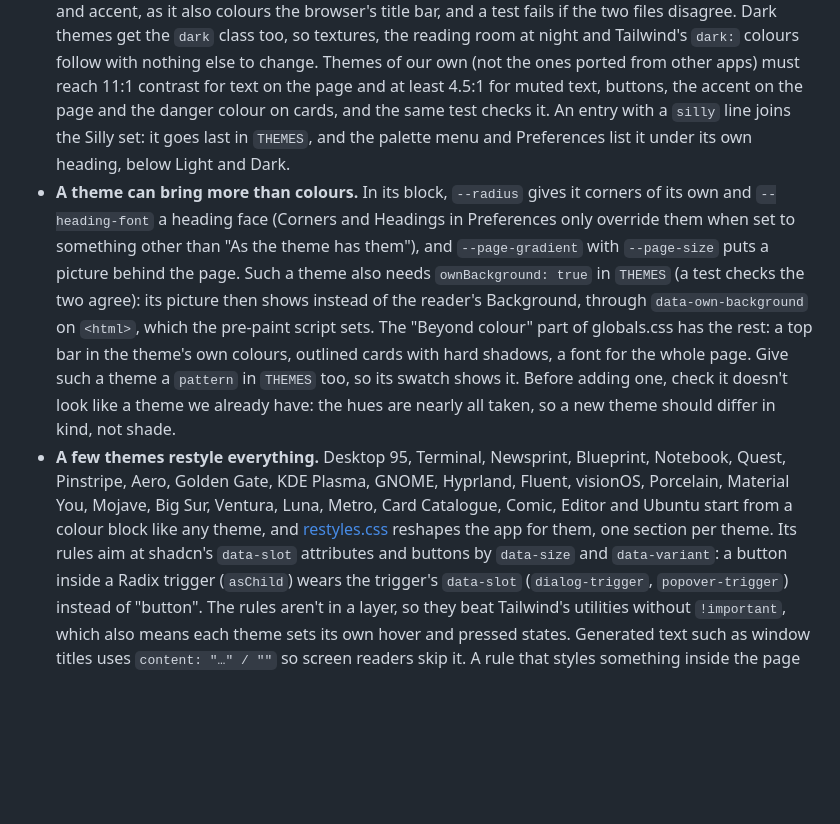
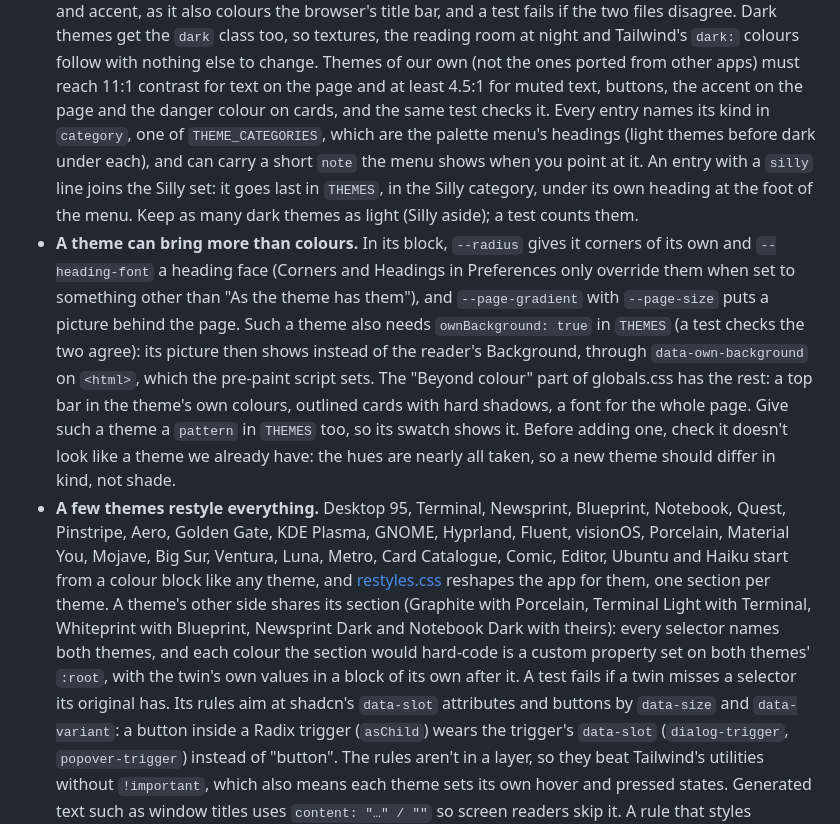
Before and after one commit to dagfinn2000/MyReads, a Markdown page: docs/DEVELOPMENT.md, the part around the change. Rendered like a GitHub page; blank space fills up the shorter version.

```diff
--- a/docs/DEVELOPMENT.md
+++ b/docs/DEVELOPMENT.md
@@ -222,9 +222,13 @@ The reading room's files:
   (not the ones ported from other apps) must reach 11:1 contrast for text
   on the page and at least 4.5:1 for muted text, buttons, the accent on
   the page and the danger colour on cards, and the same test checks it.
-  An entry with a `silly` line joins the Silly set: it goes last in
-  `THEMES`, and the palette menu and Preferences list it under its own
-  heading, below Light and Dark.
+  Every entry names its kind in `category`, one of `THEME_CATEGORIES`,
+  which are the palette menu's headings (light themes before dark under
+  each), and can carry a short `note` the menu shows when you point at
+  it. An entry with a `silly` line joins the Silly set: it goes last in
+  `THEMES`, in the Silly category, under its own heading at the foot of
+  the menu. Keep as many dark themes as light (Silly aside); a test
+  counts them.
 - **A theme can bring more than colours.** In its block, `--radius` gives
   it corners of its own and `--heading-font` a heading face (Corners and
   Headings in Preferences only override them when set to something other
@@ -242,9 +246,15 @@ The reading room's files:
 - **A few themes restyle everything.** Desktop 95, Terminal, Newsprint,
   Blueprint, Notebook, Quest, Pinstripe, Aero, Golden Gate, KDE Plasma,
   GNOME, Hyprland, Fluent, visionOS, Porcelain, Material You, Mojave,
-  Big Sur, Ventura, Luna, Metro, Card Catalogue, Comic, Editor and
-  Ubuntu start from a colour block like any theme, and [restyles.css](../src/app/restyles.css) reshapes the
-  app for them, one section per theme. Its rules aim at shadcn's
+  Big Sur, Ventura, Luna, Metro, Card Catalogue, Comic, Editor, Ubuntu
+  and Haiku start from a colour block like any theme, and [restyles.css](../src/app/restyles.css) reshapes the
+  app for them, one section per theme. A theme's other side shares its
+  section (Graphite with Porcelain, Terminal Light with Terminal,
+  Whiteprint with Blueprint, Newsprint Dark and Notebook Dark with
+  theirs): every selector names both themes, and each colour the
+  section would hard-code is a custom property set on both themes'
+  `:root`, with the twin's own values in a block of its own after it. A
+  test fails if a twin misses a selector its original has. Its rules aim at shadcn's
   `data-slot` attributes and buttons by `data-size` and `data-variant`:
   a button inside a Radix trigger (`asChild`) wears the trigger's
   `data-slot` (`dialog-trigger`, `popover-trigger`) instead of
```
Also changed, not shown: README.md (+4 -3 lines), docs/FEATURES.md (+47 -9 lines), docs/themes.png, 5 other files.
